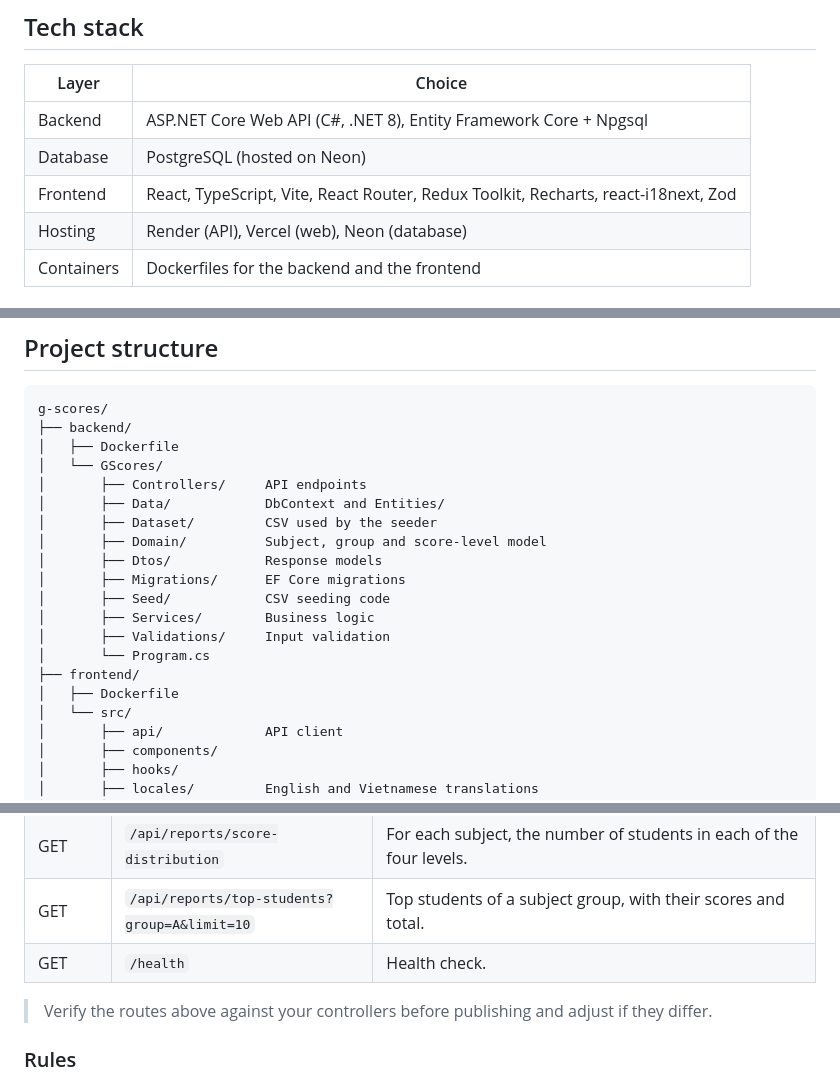
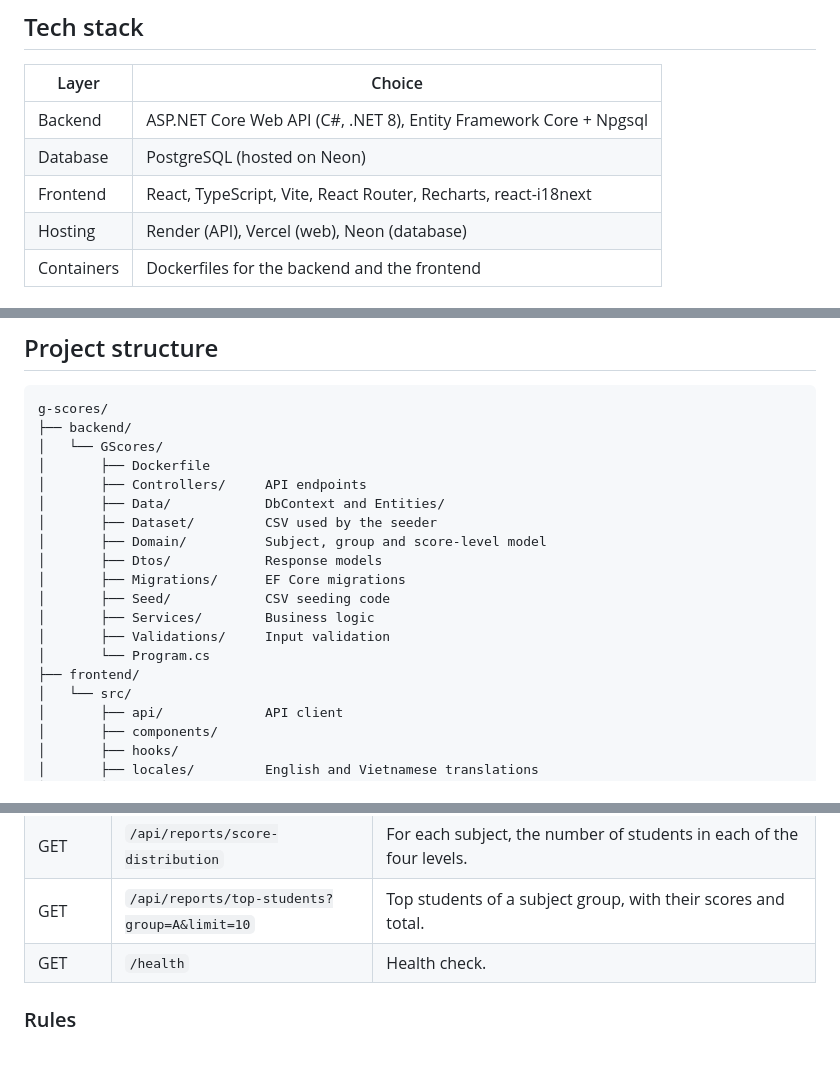
Before and after one commit to tuanak0902/g-scores, a Markdown page: README.md, 3 parts joined by grey strips. GitHub-like rendering; blank space fills up the shorter version.

````diff
--- a/README.md
+++ b/README.md
@@ -30,7 +31,7 @@ Built as a coding assignment for Golden Owl.
 |---|---|
 | Backend | ASP.NET Core Web API (C#, .NET 8), Entity Framework Core + Npgsql |
 | Database | PostgreSQL (hosted on Neon) |
-| Frontend | React, TypeScript, Vite, React Router, Redux Toolkit, Recharts, react-i18next, Zod |
+| Frontend | React, TypeScript, Vite, React Router, Recharts, react-i18next |
 | Hosting | Render (API), Vercel (web), Neon (database) |
 | Containers | Dockerfiles for the backend and the frontend |
 
@@ -48,8 +49,8 @@ Built as a coding assignment for Golden Owl.
 ```
 g-scores/
 ├── backend/
-│   ├── Dockerfile
 │   └── GScores/
+│       ├── Dockerfile
 │       ├── Controllers/     API endpoints
 │       ├── Data/            DbContext and Entities/
 │       ├── Dataset/         CSV used by the seeder
@@ -61,7 +62,6 @@ g-scores/
 │       ├── Validations/     Input validation
 │       └── Program.cs
 ├── frontend/
-│   ├── Dockerfile
 │   └── src/
 │       ├── api/             API client
 │       ├── components/
@@ -80,8 +80,6 @@ g-scores/
 | GET | `/api/reports/score-distribution` | For each subject, the number of students in each of the four levels. |
 | GET | `/api/reports/top-students?group=A&limit=10` | Top students of a subject group, with their scores and total. |
 | GET | `/health` | Health check. |
-
-> Verify the routes above against your controllers before publishing and adjust if they differ.
 
 ### Rules
 
````
Also changed, not shown: other parts of README.md (+3 -7 lines), image-1.png (added), image-2.png (added), image.png (added).
